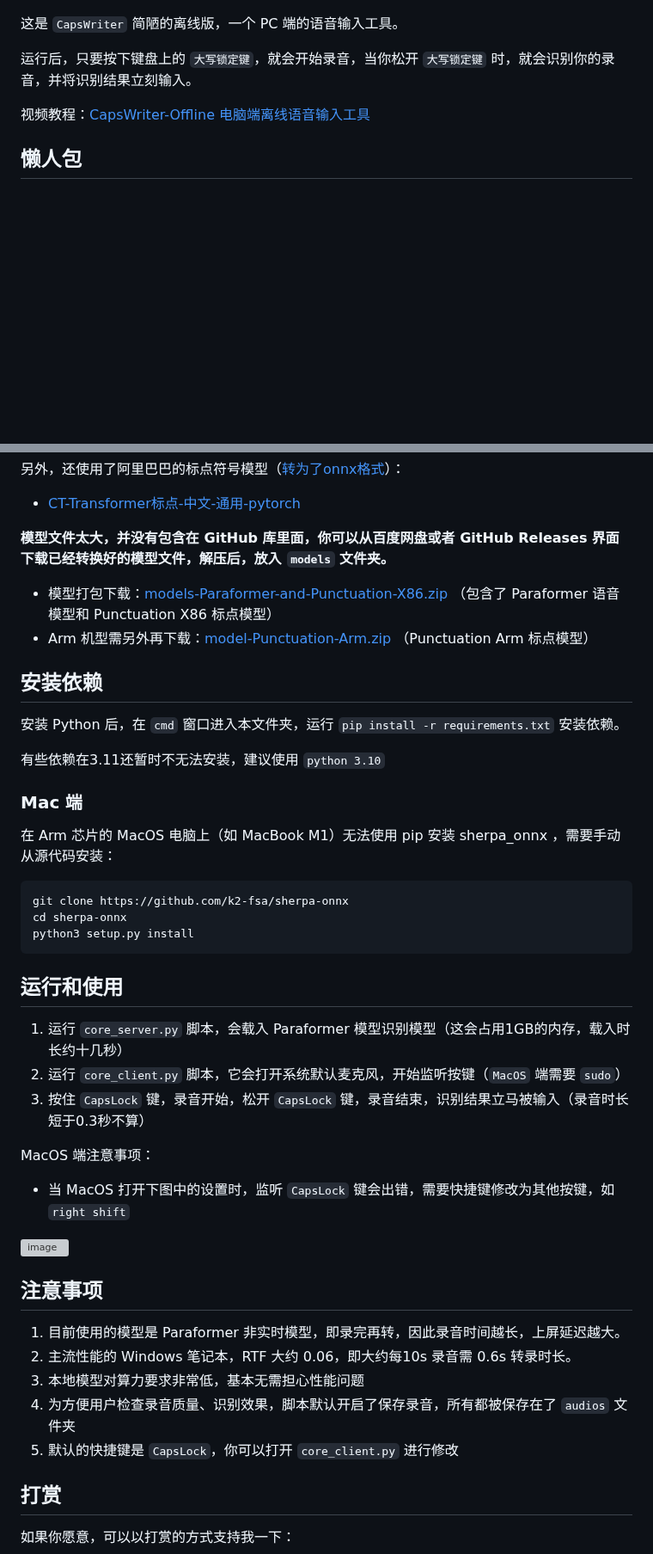
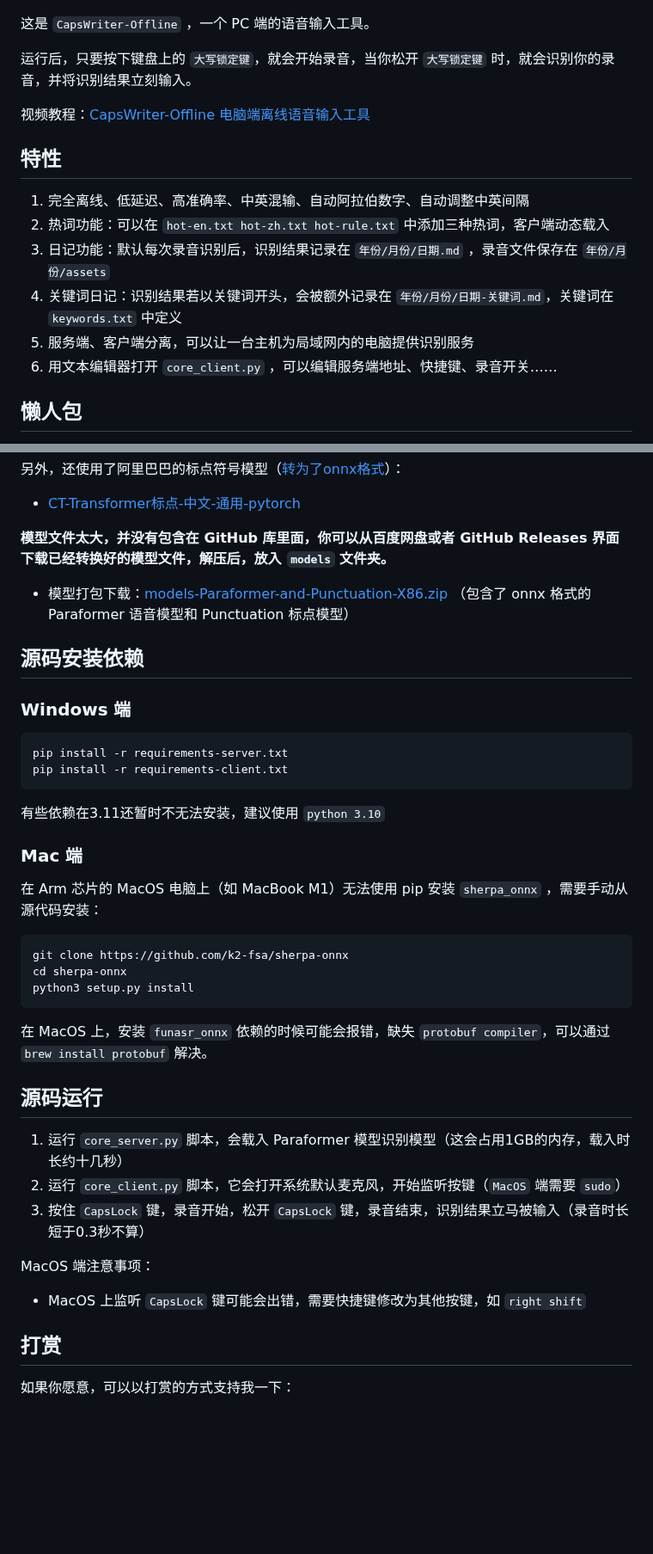
Before and after one commit to HaujetZhao/CapsWriter-Offline, a Markdown page: readme.md, 2 parts joined by grey strips. Shown at 86% size. Drawn GitHub-style; blank space fills up the shorter version; grey boxes are pictures that could not be loaded.

````diff
--- a/readme.md
+++ b/readme.md
@@ -2,11 +2,20 @@
 
 ![image-20230601013640132](assets/image-20230601013640132.png)
 
-这是 `CapsWriter` 简陋的离线版，一个 PC 端的语音输入工具。
+这是 `CapsWriter-Offline` ，一个 PC 端的语音输入工具。
 
 运行后，只要按下键盘上的 `大写锁定键`，就会开始录音，当你松开 `大写锁定键` 时，就会识别你的录音，并将识别结果立刻输入。
 
 视频教程：[CapsWriter-Offline 电脑端离线语音输入工具](https://www.bilibili.com/video/BV1fo4y1T7KN/)
+
+## 特性
+
+1. 完全离线、低延迟、高准确率、中英混输、自动阿拉伯数字、自动调整中英间隔
+2. 热词功能：可以在 `hot-en.txt hot-zh.txt hot-rule.txt` 中添加三种热词，客户端动态载入
+3. 日记功能：默认每次录音识别后，识别结果记录在 `年份/月份/日期.md` ，录音文件保存在 `年份/月份/assets`
+4. 关键词日记：识别结果若以关键词开头，会被额外记录在 `年份/月份/日期-关键词.md`，关键词在 `keywords.txt` 中定义
+5. 服务端、客户端分离，可以让一台主机为局域网内的电脑提供识别服务
+6. 用文本编辑器打开 `core_client.py` ，可以编辑服务端地址、快捷键、录音开关……
 
 ## 懒人包
 
@@ -73,19 +112,23 @@
 
 **模型文件太大，并没有包含在 GitHub 库里面，你可以从百度网盘或者 GitHub Releases 界面下载已经转换好的模型文件，解压后，放入 `models` 文件夹。**
 
-- 模型打包下载：[models-Paraformer-and-Punctuation-X86.zip](https://github.com/HaujetZhao/CapsWriter-Offline/releases/download/v0.3/models-Paraformer-and-Punctuation-X86.zip) （包含了 Paraformer 语音模型和 Punctuation X86 标点模型）
-- Arm 机型需另外再下载：[model-Punctuation-Arm.zip](https://github.com/HaujetZhao/CapsWriter-Offline/releases/download/v0.3/model-Punctuation-Arm.zip) （Punctuation Arm 标点模型）
+- 模型打包下载：[models-Paraformer-and-Punctuation-X86.zip](https://github.com/HaujetZhao/CapsWriter-Offline/releases/download/v0.3/models-Paraformer-and-Punctuation-X86.zip) （包含了 onnx 格式的 Paraformer 语音模型和 Punctuation 标点模型）
 
 
-## 安装依赖
+## 源码安装依赖
 
-安装 Python 后，在 `cmd` 窗口进入本文件夹，运行 `pip install -r requirements.txt` 安装依赖。
+### Windows 端
+
+```powershell
+pip install -r requirements-server.txt
+pip install -r requirements-client.txt
+```
 
 有些依赖在3.11还暂时不无法安装，建议使用 `python 3.10`
 
 ### Mac 端
 
-在 Arm 芯片的 MacOS 电脑上（如 MacBook M1）无法使用 pip 安装 sherpa_onnx ，需要手动从源代码安装：
+在 Arm 芯片的 MacOS 电脑上（如 MacBook M1）无法使用 pip 安装 `sherpa_onnx` ，需要手动从源代码安装：
 
 ```
 git clone https://github.com/k2-fsa/sherpa-onnx
@@ -93,9 +136,9 @@ cd sherpa-onnx
 python3 setup.py install
 ```
 
+在 MacOS 上，安装 `funasr_onnx` 依赖的时候可能会报错，缺失 `protobuf compiler`，可以通过 `brew install protobuf` 解决。
 
-
-## 运行和使用
+## 源码运行
 
 1. 运行 `core_server.py` 脚本，会载入 Paraformer 模型识别模型（这会占用1GB的内存，载入时长约十几秒）
 2. 运行 `core_client.py` 脚本，它会打开系统默认麦克风，开始监听按键（`MacOS` 端需要 `sudo`）
@@ -103,17 +146,7 @@ python3 setup.py install
 
 MacOS 端注意事项：
 
-- 当 MacOS 打开下图中的设置时，监听 `CapsLock` 键会出错，需要快捷键修改为其他按键，如 `right shift`
-
-![image](https://user-images.githubusercontent.com/4661804/89397590-9d97b500-d742-11ea-846b-fc67f24a10ef.png)
-
-## 注意事项
-
-1. 目前使用的模型是 Paraformer 非实时模型，即录完再转，因此录音时间越长，上屏延迟越大。
-2. 主流性能的 Windows 笔记本，RTF 大约 0.06，即大约每10s 录音需 0.6s 转录时长。
-3. 本地模型对算力要求非常低，基本无需担心性能问题
-4. 为方便用户检查录音质量、识别效果，脚本默认开启了保存录音，所有都被保存在了 `audios` 文件夹
-5. 默认的快捷键是 `CapsLock`，你可以打开 `core_client.py` 进行修改
+- MacOS 上监听 `CapsLock` 键可能会出错，需要快捷键修改为其他按键，如 `right shift`
 
 ## 打赏
 
````
Also changed, not shown: other parts of readme.md (+48 -18 lines), assets/image-20230604144449486.png (added), assets/image-20230604144613196.png (added), assets/image-20230604144824341.png (added), assets/image-20230604145543542.png (added), assets/image-20230604150233593.png (added), 5 other files.
